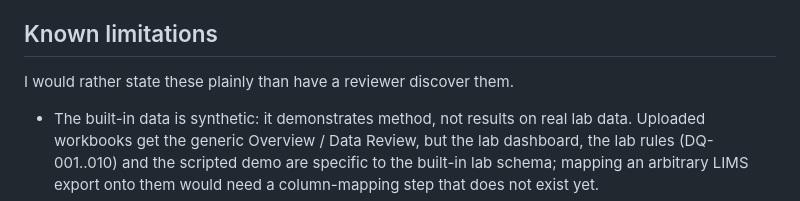
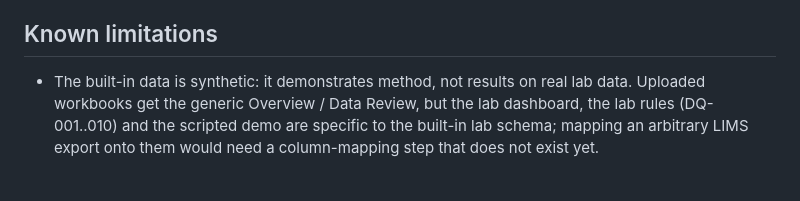
Before and after one commit to JAIdamodharan/LabOpsInsight, a Markdown page: README.md, the part around the change. Drawn GitHub-style; blank space fills up the shorter version.

Commit message:
Revise known limitations section in README

```diff
--- a/README.md
+++ b/README.md
@@ -509,8 +509,6 @@ writes 15 synthetic, anonymised files to `sample_data/` (stability study, HPLC r
 
 ## Known limitations
 
-I would rather state these plainly than have a reviewer discover them.
-
 - The built-in data is synthetic: it demonstrates method, not results on real lab data. Uploaded workbooks get the generic Overview / Data Review, but the lab dashboard, the lab rules (DQ-001..010) and the scripted demo are specific to the built-in lab schema; mapping an arbitrary LIMS export onto them would need a column-mapping step that does not exist yet.
 - Uploads are stored unencrypted under `data/uploads`. Each upload is private to the user who made it, but the files are readable by anyone with access to the server's disk.
 - Excel reading: formulas show their last saved value (a formula that was never calculated shows blank); merged cells keep only their top-left value; the first non-empty row is always the header; dates stored as text stay text.
```
